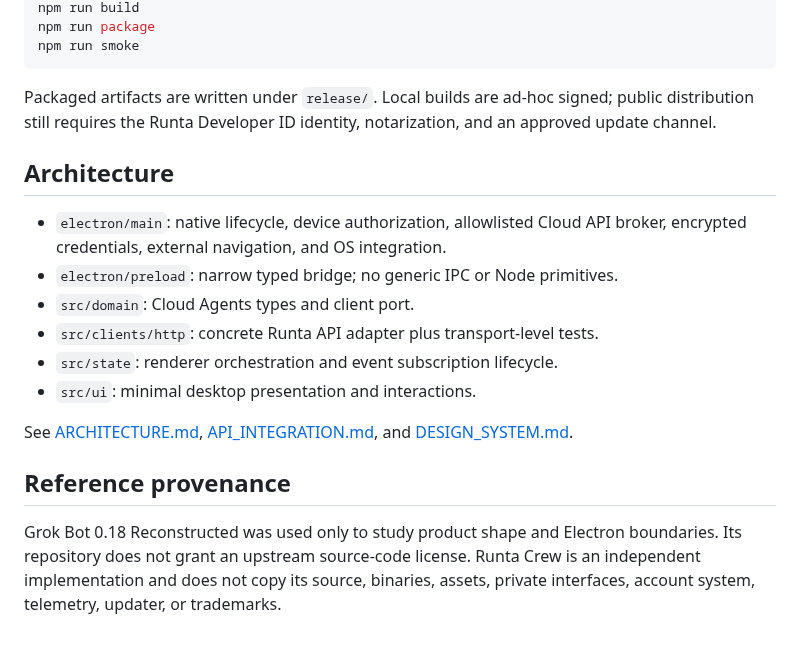
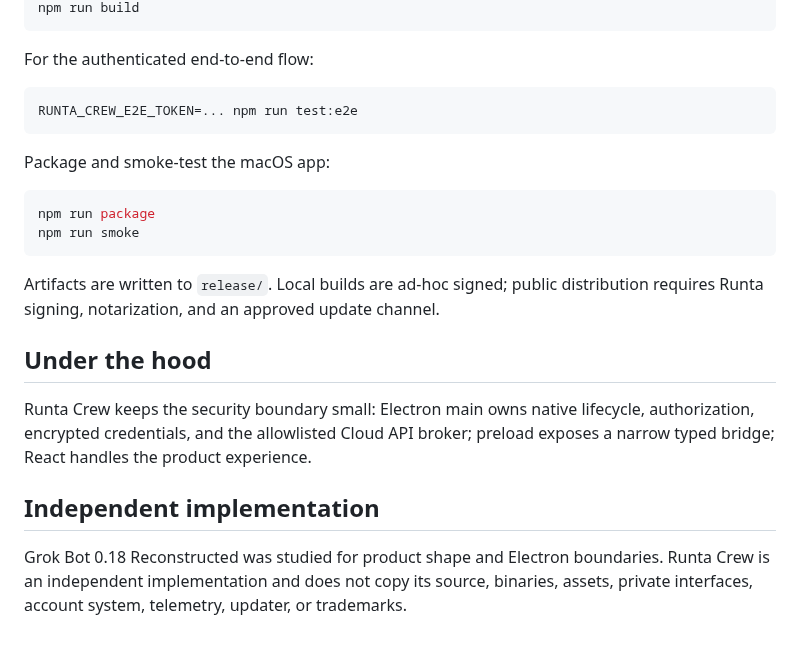
Before and after one commit to runta-dev/errand, a Markdown page: README.md, the part around one of its changes. Rendered like a GitHub page.

````diff
--- a/README.md
+++ b/README.md
@@ -40,21 +54,25 @@ npm run test:e2e # requires RUNTA_CREW_E2E_TOKEN
 npm run build
+```
+
+For the authenticated end-to-end flow:
+
+```bash
+RUNTA_CREW_E2E_TOKEN=... npm run test:e2e
+```
+
+Package and smoke-test the macOS app:
+
+```bash
 npm run package
 npm run smoke
 ```
 
-Packaged artifacts are written under `release/`. Local builds are ad-hoc signed; public distribution still requires the Runta Developer ID identity, notarization, and an approved update channel.
+Artifacts are written to `release/`. Local builds are ad-hoc signed; public distribution requires Runta signing, notarization, and an approved update channel.
 
-## Architecture
+## Under the hood
 
-- `electron/main`: native lifecycle, device authorization, allowlisted Cloud API broker, encrypted credentials, external navigation, and OS integration.
-- `electron/preload`: narrow typed bridge; no generic IPC or Node primitives.
-- `src/domain`: Cloud Agents types and client port.
-- `src/clients/http`: concrete Runta API adapter plus transport-level tests.
-- `src/state`: renderer orchestration and event subscription lifecycle.
-- `src/ui`: minimal desktop presentation and interactions.
+Runta Crew keeps the security boundary small: Electron main owns native lifecycle, authorization, encrypted credentials, and the allowlisted Cloud API broker; preload exposes a narrow typed bridge; React handles the product experience.
 
-See [ARCHITECTURE.md](./ARCHITECTURE.md), [API_INTEGRATION.md](./API_INTEGRATION.md), and [DESIGN_SYSTEM.md](./DESIGN_SYSTEM.md).
+## Independent implementation
 
-## Reference provenance
-
-Grok Bot 0.18 Reconstructed was used only to study product shape and Electron boundaries. Its repository does not grant an upstream source-code license. Runta Crew is an independent implementation and does not copy its source, binaries, assets, private interfaces, account system, telemetry, updater, or trademarks.
+Grok Bot 0.18 Reconstructed was studied for product shape and Electron boundaries. Runta Crew is an independent implementation and does not copy its source, binaries, assets, private interfaces, account system, telemetry, updater, or trademarks.
````
Also changed, not shown: other parts of README.md (+31 -17 lines), AGENTS.md (+1 -1 lines), API_INTEGRATION.md (deleted, +0 -38 lines), ARCHITECTURE.md (deleted, +0 -41 lines), DESIGN_SYSTEM.md (deleted, +0 -49 lines), docs/screenshots/main-window.gif (added), docs/screenshots/main-window.png (deleted), src/assets/screen-placeholder.gif (added), src/assets/screen-placeholder.png (deleted), 8 other files.
